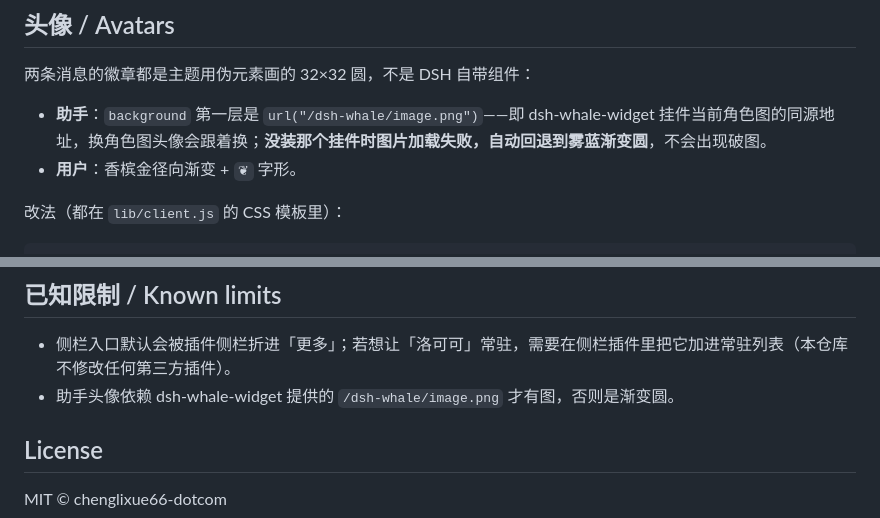
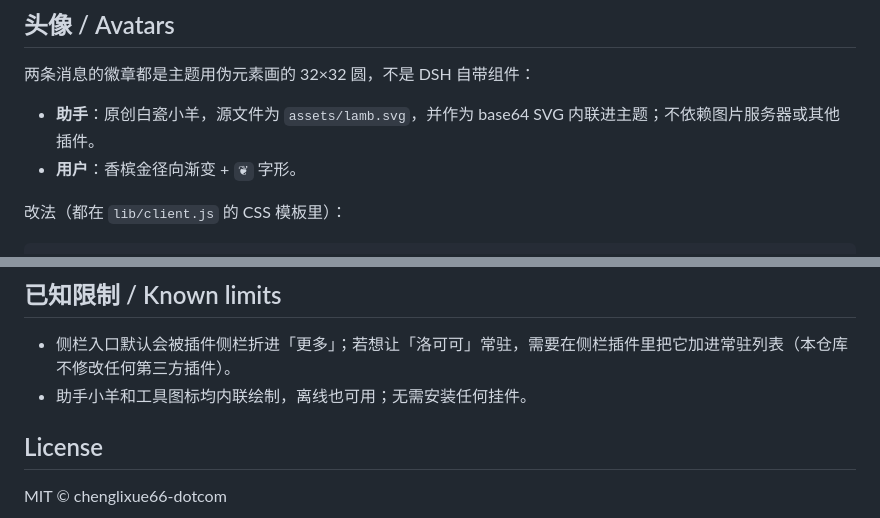
Before and after one commit to chenglixue66-dotcom/dsh-rococo-theme, a Markdown page: README.md, 2 parts joined by grey strips. GitHub-like rendering.

Commit message:
feat: add porcelain lamb avatars and white tool icons

```diff
--- a/README.md
+++ b/README.md
@@ -76,7 +77,7 @@ dsh plugin --profile desktop add link:/absolute/path/to/dsh-rococo-theme
 
 两条消息的徽章都是主题用伪元素画的 32×32 圆，不是 DSH 自带组件：
 
-- **助手**：`background` 第一层是 `url("/dsh-whale/image.png")`——即 dsh-whale-widget 挂件当前角色图的同源地址，换角色图头像会跟着换；**没装那个挂件时图片加载失败，自动回退到雾蓝渐变圆**，不会出现破图。
+- **助手**：原创白瓷小羊，源文件为 `assets/lamb.svg`，并作为 base64 SVG 内联进主题；不依赖图片服务器或其他插件。
 - **用户**：香槟金径向渐变 + `❦` 字形。
 
 改法（都在 `lib/client.js` 的 CSS 模板里）：
@@ -135,7 +136,7 @@ dsh-rococo-theme/
 ## 已知限制 / Known limits
 
 - 侧栏入口默认会被插件侧栏折进「更多」；若想让「洛可可」常驻，需要在侧栏插件里把它加进常驻列表（本仓库不修改任何第三方插件）。
-- 助手头像依赖 dsh-whale-widget 提供的 `/dsh-whale/image.png` 才有图，否则是渐变圆。
+- 助手小羊和工具图标均内联绘制，离线也可用；无需安装任何挂件。
 
 ## License
 
```
Also changed, not shown: other parts of README.md (+3 -2 lines), assets/screenshot-panel.png, 4 other files.
